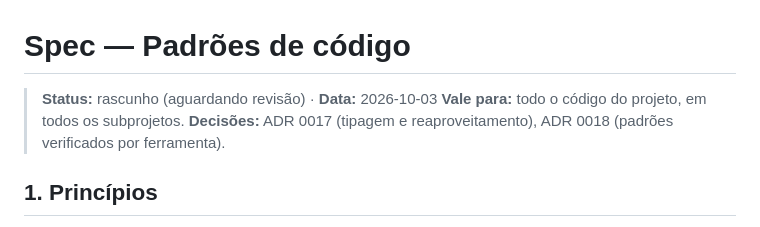
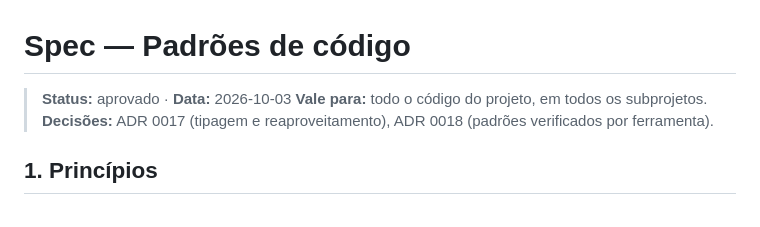
Before and after one commit to code-davi/horde-runner, a Markdown page: docs/specs/2026-10-03-padroes-de-codigo.md, the part around the change. Rendered like a GitHub page.

Commit message:
docs(spec): aprova padrões de código

```diff
--- a/docs/specs/2026-10-03-padroes-de-codigo.md
+++ b/docs/specs/2026-10-03-padroes-de-codigo.md
@@ -1,6 +1,6 @@
 # Spec — Padrões de código
 
-> **Status:** rascunho (aguardando revisão) · **Data:** 2026-10-03
+> **Status:** aprovado · **Data:** 2026-10-03
 > **Vale para:** todo o código do projeto, em todos os subprojetos. **Decisões:** ADR 0017 (tipagem e reaproveitamento), ADR 0018 (padrões verificados por ferramenta).
 
 ## 1. Princípios
```
